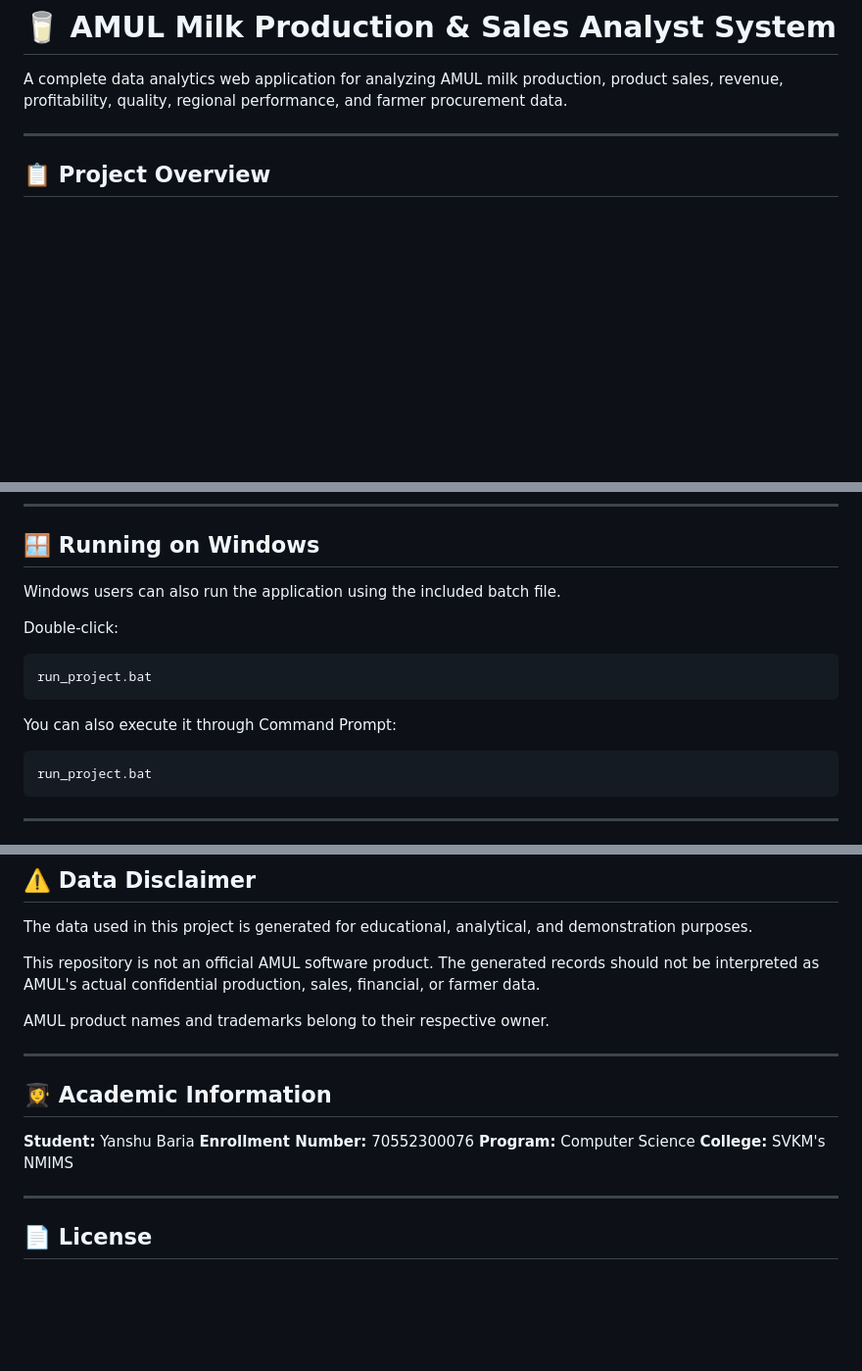
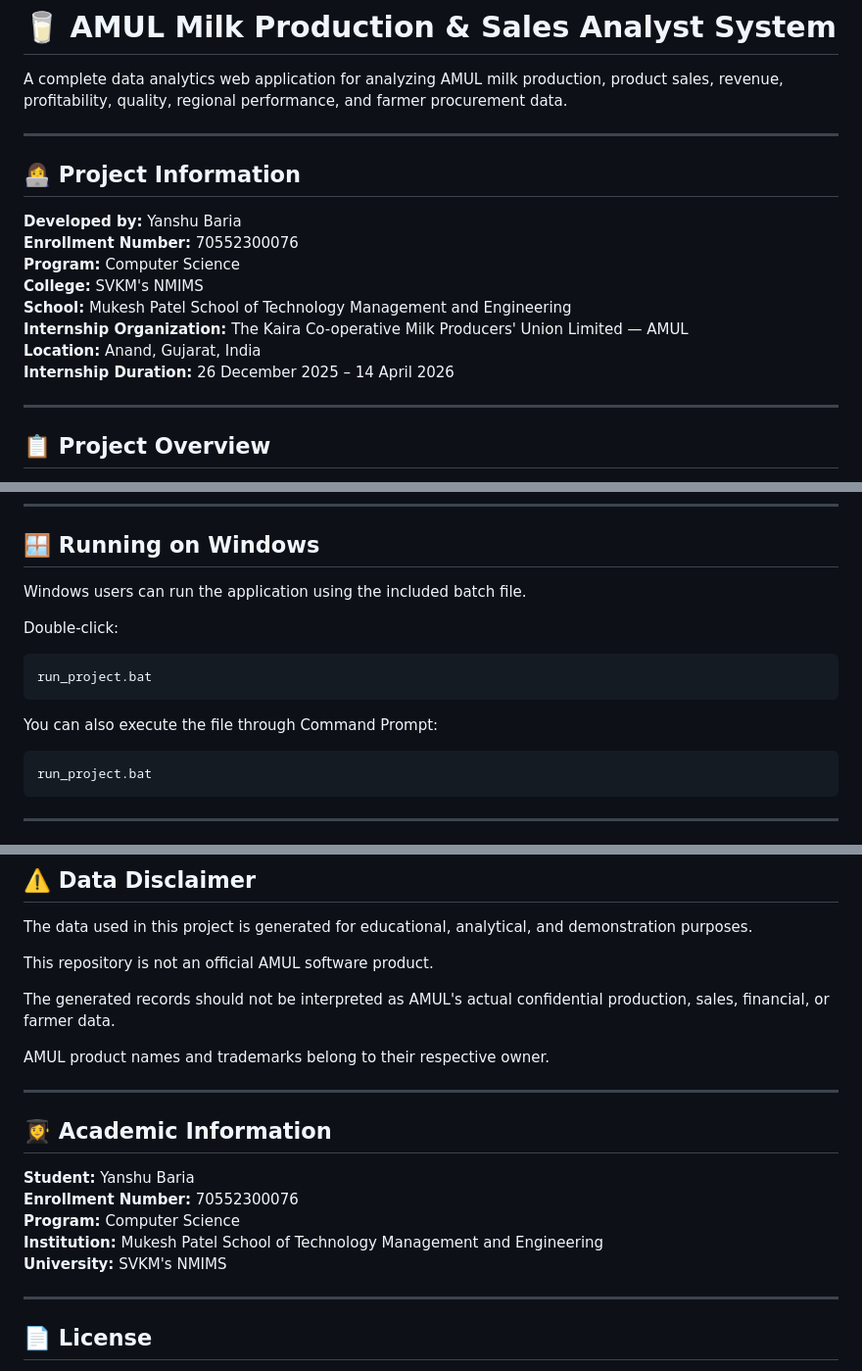
Before and after one commit to Yanshubaria/Amul-milk-production-analytics, a Markdown page: README.md, 3 parts joined by grey strips. Shown at 98% size. Rendered like a GitHub page; blank space fills up the shorter version.

````diff
--- a/README.md
+++ b/README.md
@@ -1,6 +1,19 @@
 # 🥛 AMUL Milk Production & Sales Analyst System
 
 A complete data analytics web application for analyzing AMUL milk production, product sales, revenue, profitability, quality, regional performance, and farmer procurement data.
+
+---
+
+## 👩‍💻 Project Information
+
+**Developed by:** Yanshu Baria<br>
+**Enrollment Number:** 70552300076<br>
+**Program:** Computer Science<br>
+**College:** SVKM's NMIMS<br>
+**School:** Mukesh Patel School of Technology Management and Engineering<br>
+**Internship Organization:** The Kaira Co-operative Milk Producers' Union Limited — AMUL<br>
+**Location:** Anand, Gujarat, India<br>
+**Internship Duration:** 26 December 2025 – 14 April 2026
 
 ---
 
@@ -238,7 +251,7 @@ http://localhost:5050
 
 ## 🪟 Running on Windows
 
-Windows users can also run the application using the included batch file.
+Windows users can run the application using the included batch file.
 
 Double-click:
 
@@ -246,7 +259,7 @@ Double-click:
 run_project.bat
 ```
 
-You can also execute it through Command Prompt:
+You can also execute the file through Command Prompt:
 
 ```bash
 run_project.bat
@@ -412,7 +425,9 @@ The primary objectives of this project are:
 
 The data used in this project is generated for educational, analytical, and demonstration purposes.
 
-This repository is not an official AMUL software product. The generated records should not be interpreted as AMUL's actual confidential production, sales, financial, or farmer data.
+This repository is not an official AMUL software product.
+
+The generated records should not be interpreted as AMUL's actual confidential production, sales, financial, or farmer data.
 
 AMUL product names and trademarks belong to their respective owner.
 
@@ -420,10 +435,11 @@ AMUL product names and trademarks belong to their respective owner.
 
 ## 👩‍🎓 Academic Information
 
-**Student:** Yanshu Baria
-**Enrollment Number:** 70552300076
-**Program:** Computer Science
-**College:** SVKM's NMIMS
+**Student:** Yanshu Baria<br>
+**Enrollment Number:** 70552300076<br>
+**Program:** Computer Science<br>
+**Institution:** Mukesh Patel School of Technology Management and Engineering<br>
+**University:** SVKM's NMIMS
 
 ---
 
````
Also changed, not shown: other parts of README.md (+3 -3 lines).
